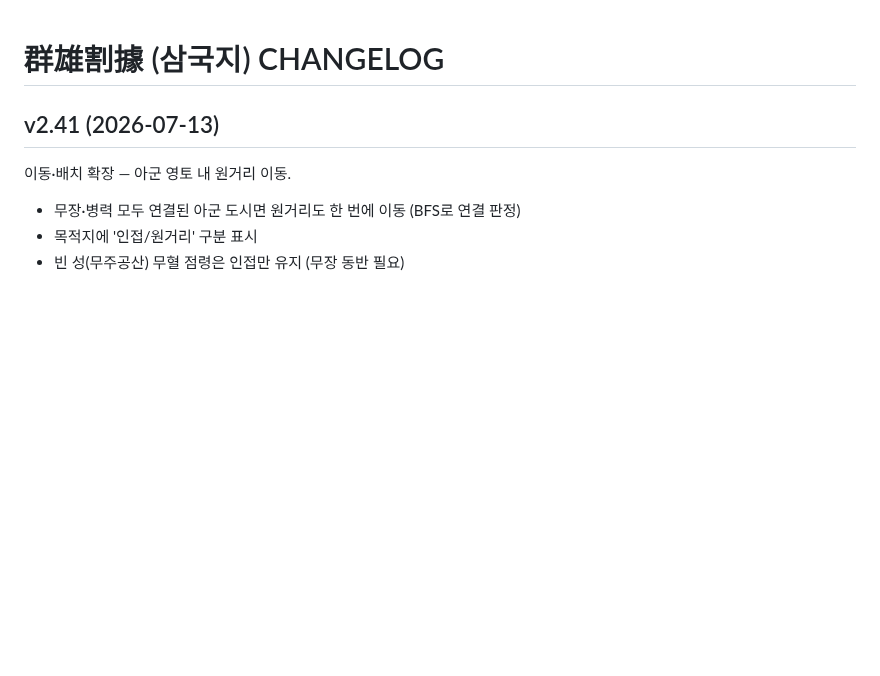
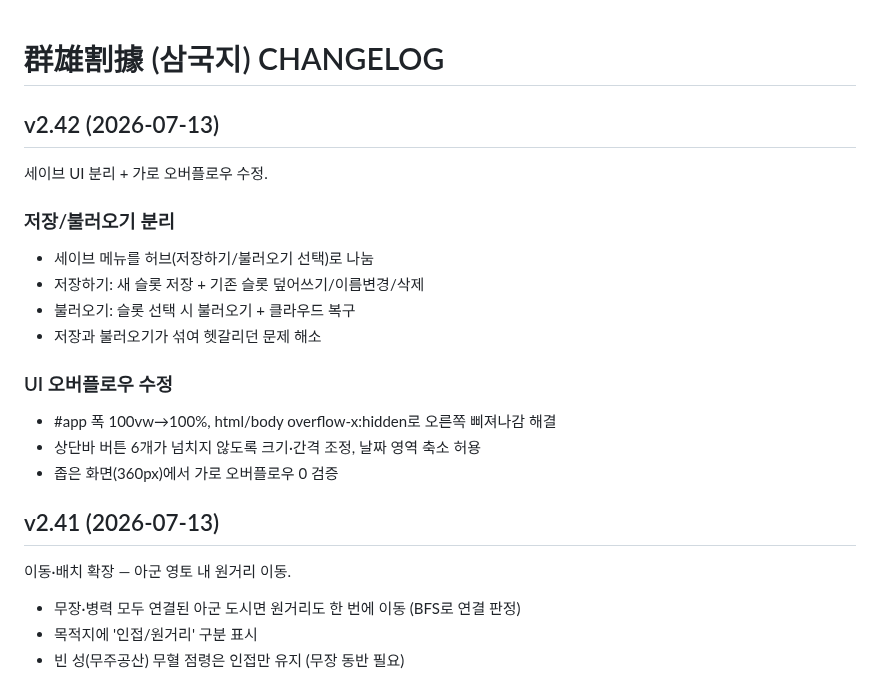
Before and after one commit to aaronkyung-a11y/threekingdoms, a Markdown page: CHANGELOG.md, the part around the change. GitHub-like rendering; blank space fills up the shorter version.

Commit message:
v2.42 changelog

```diff
--- a/CHANGELOG.md
+++ b/CHANGELOG.md
@@ -1,4 +1,18 @@
 # 群雄割據 (삼국지) CHANGELOG
+
+## v2.42 (2026-07-13)
+세이브 UI 분리 + 가로 오버플로우 수정.
+
+### 저장/불러오기 분리
+- 세이브 메뉴를 허브(저장하기/불러오기 선택)로 나눔
+- 저장하기: 새 슬롯 저장 + 기존 슬롯 덮어쓰기/이름변경/삭제
+- 불러오기: 슬롯 선택 시 불러오기 + 클라우드 복구
+- 저장과 불러오기가 섞여 헷갈리던 문제 해소
+
+### UI 오버플로우 수정
+- #app 폭 100vw→100%, html/body overflow-x:hidden로 오른쪽 삐져나감 해결
+- 상단바 버튼 6개가 넘치지 않도록 크기·간격 조정, 날짜 영역 축소 허용
+- 좁은 화면(360px)에서 가로 오버플로우 0 검증
 
 ## v2.41 (2026-07-13)
 이동·배치 확장 — 아군 영토 내 원거리 이동.
```
